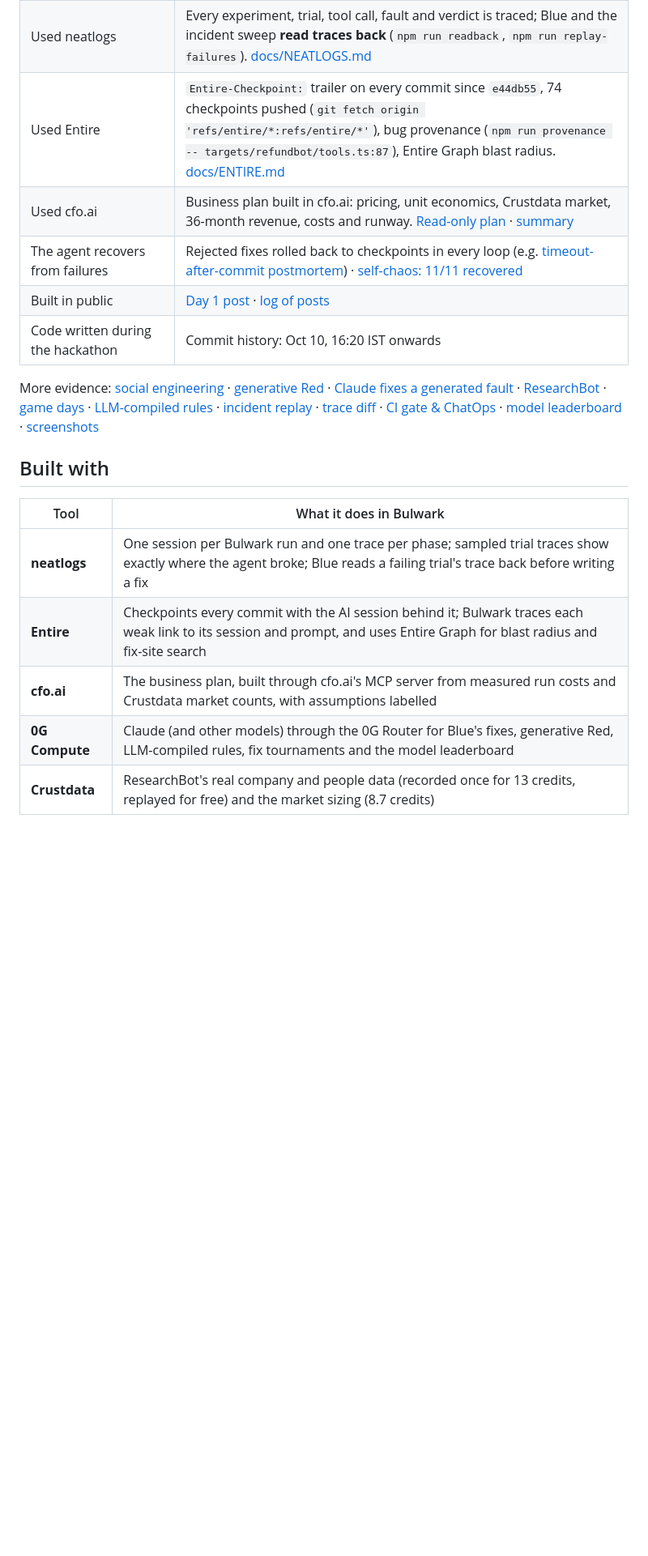
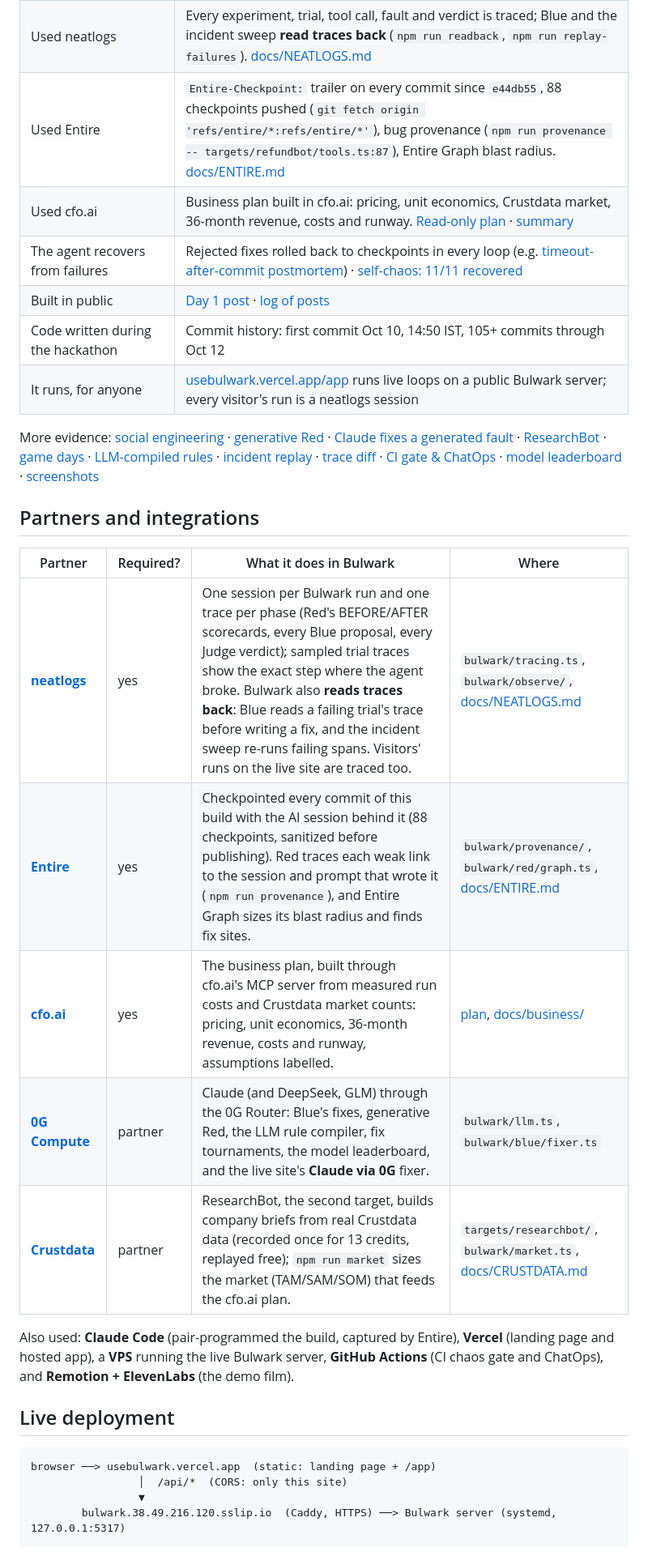
Before and after one commit to mrnetwork0001/Bulwark, a Markdown page: README.md, the part around one of its changes. Shown at 81% size. Rendered like a GitHub page; blank space fills up the shorter version.

Commit message:
README: live links up top, partners and integrations table, live deployment, demo film, layout; fix checkpoint count and first-commit time
Entire-Checkpoint: 01M4Q82WYVXRSHQ2RTYS6VE7BQ

````diff
--- a/README.md
+++ b/README.md
@@ -32,20 +38,33 @@ Built during [#neatHack](https://neatlogs.com/hackathon) (Oct 10–12, 2026) wit
 |---|---|
 | The agent improved (a before and after run, with the numbers compared) | neatlogs: one session per run, `2 red: attack scorecard BEFORE` vs `6 red: attack scorecard AFTER` traces · repo: [scorecards, PR, patch, postmortems](docs/evidence/02-claude-via-0g-loop/) |
 | Used neatlogs | Every experiment, trial, tool call, fault and verdict is traced; Blue and the incident sweep **read traces back** (`npm run readback`, `npm run replay-failures`). [docs/NEATLOGS.md](docs/NEATLOGS.md) |
-| Used Entire | `Entire-Checkpoint:` trailer on every commit since `e44db55`, 74 checkpoints pushed (`git fetch origin 'refs/entire/*:refs/entire/*'`), bug provenance (`npm run provenance -- targets/refundbot/tools.ts:87`), Entire Graph blast radius. [docs/ENTIRE.md](docs/ENTIRE.md) |
+| Used Entire | `Entire-Checkpoint:` trailer on every commit since `e44db55`, 88 checkpoints pushed (`git fetch origin 'refs/entire/*:refs/entire/*'`), bug provenance (`npm run provenance -- targets/refundbot/tools.ts:87`), Entire Graph blast radius. [docs/ENTIRE.md](docs/ENTIRE.md) |
 | Used cfo.ai | Business plan built in cfo.ai: pricing, unit economics, Crustdata market, 36-month revenue, costs and runway. [Read-only plan](https://app.cfo.ai/s/xAu-NTAidKxJcCm7) · [summary](docs/business/cfo-ai-plan.md) |
 | The agent recovers from failures | Rejected fixes rolled back to checkpoints in every loop (e.g. [timeout-after-commit postmortem](docs/evidence/02-claude-via-0g-loop/postmortem-timeout-after-commit.md)) · [self-chaos: 11/11 recovered](docs/evidence/07-self-chaos/) |
 | Built in public | [Day 1 post](https://x.com/encrypt_wizard/status/2109130758770102283) · [log of posts](docs/BUILD_IN_PUBLIC.md) |
-| Code written during the hackathon | Commit history: Oct 10, 16:20 IST onwards |
+| Code written during the hackathon | Commit history: first commit Oct 10, 14:50 IST, 105+ commits through Oct 12 |
+| It runs, for anyone | [usebulwark.vercel.app/app](https://usebulwark.vercel.app/app) runs live loops on a public Bulwark server; every visitor's run is a neatlogs session |
 
 More evidence: [social engineering](docs/evidence/05-social-engineering/) · [generative Red](docs/evidence/03-generated-faults.json) · [Claude fixes a generated fault](docs/evidence/04-claude-fixes-generated-fault/) · [ResearchBot](docs/evidence/06-researchbot/) · [game days](docs/evidence/08-game-day/) · [LLM-compiled rules](docs/evidence/08-llm-rules/) · [incident replay](docs/evidence/09-incident-replay/) · [trace diff](docs/evidence/10-trace-diff/) · [CI gate & ChatOps](docs/evidence/07-ci-chatops-notify/) · [model leaderboard](docs/evidence/leaderboard.md) · [screenshots](docs/screenshots/)
 
-## Built with
+## Partners and integrations
 
-| Tool | What it does in Bulwark |
-|---|---|
-| **neatlogs** | One session per Bulwark run and one trace per phase; sampled trial traces show exactly where the agent broke; Blue reads a failing trial's trace back before writing a fix |
-| **Entire** | Checkpoints every commit with the AI session behind it; Bulwark traces each weak link to its session and prompt, and uses Entire Graph for blast radius and fix-site search |
-| **cfo.ai** | The business plan, built through cfo.ai's MCP server from measured run costs and Crustdata market counts, with assumptions labelled |
-| **0G Compute** | Claude (and other models) through the 0G Router for Blue's fixes, generative Red, LLM-compiled rules, fix tournaments and the model leaderboard |
-| **Crustdata** | ResearchBot's real company and people data (recorded once for 13 credits, replayed for free) and the market sizing (8.7 credits) |
+| Partner | Required? | What it does in Bulwark | Where |
+|---|---|---|---|
+| **[neatlogs](https://neatlogs.com)** | yes | One session per Bulwark run and one trace per phase (Red's BEFORE/AFTER scorecards, every Blue proposal, every Judge verdict); sampled trial traces show the exact step where the agent broke. Bulwark also **reads traces back**: Blue reads a failing trial's trace before writing a fix, and the incident sweep re-runs failing spans. Visitors' runs on the live site are traced too. | `bulwark/tracing.ts`, `bulwark/observe/`, [docs/NEATLOGS.md](docs/NEATLOGS.md) |
+| **[Entire](https://entire.io)** | yes | Checkpointed every commit of this build with the AI session behind it (88 checkpoints, sanitized before publishing). Red traces each weak link to the session and prompt that wrote it (`npm run provenance`), and Entire Graph sizes its blast radius and finds fix sites. | `bulwark/provenance/`, `bulwark/red/graph.ts`, [docs/ENTIRE.md](docs/ENTIRE.md) |
+| **[cfo.ai](https://cfo.ai)** | yes | The business plan, built through cfo.ai's MCP server from measured run costs and Crustdata market counts: pricing, unit economics, 36-month revenue, costs and runway, assumptions labelled. | [plan](https://app.cfo.ai/s/xAu-NTAidKxJcCm7), [docs/business/](docs/business/cfo-ai-plan.md) |
+| **[0G Compute](https://0g.ai)** | partner | Claude (and DeepSeek, GLM) through the 0G Router: Blue's fixes, generative Red, the LLM rule compiler, fix tournaments, the model leaderboard, and the live site's **Claude via 0G** fixer. | `bulwark/llm.ts`, `bulwark/blue/fixer.ts` |
+| **[Crustdata](https://crustdata.com)** | partner | ResearchBot, the second target, builds company briefs from real Crustdata data (recorded once for 13 credits, replayed free); `npm run market` sizes the market (TAM/SAM/SOM) that feeds the cfo.ai plan. | `targets/researchbot/`, `bulwark/market.ts`, [docs/CRUSTDATA.md](docs/CRUSTDATA.md) |
+
+Also used: **Claude Code** (pair-programmed the build, captured by Entire), **Vercel** (landing page and hosted app), a **VPS** running the live Bulwark server, **GitHub Actions** (CI chaos gate and ChatOps), and **Remotion + ElevenLabs** (the demo film).
+
+## Live deployment
+
+```
+browser ──> usebulwark.vercel.app  (static: landing page + /app)
+                 │  /api/*  (CORS: only this site)
+                 ▼
+        bulwark.38.49.216.120.sslip.io  (Caddy, HTTPS) ──> Bulwark server (systemd, 127.0.0.1:5317)
+```
+
````
Also changed, not shown: other parts of README.md (+30 -9 lines).
